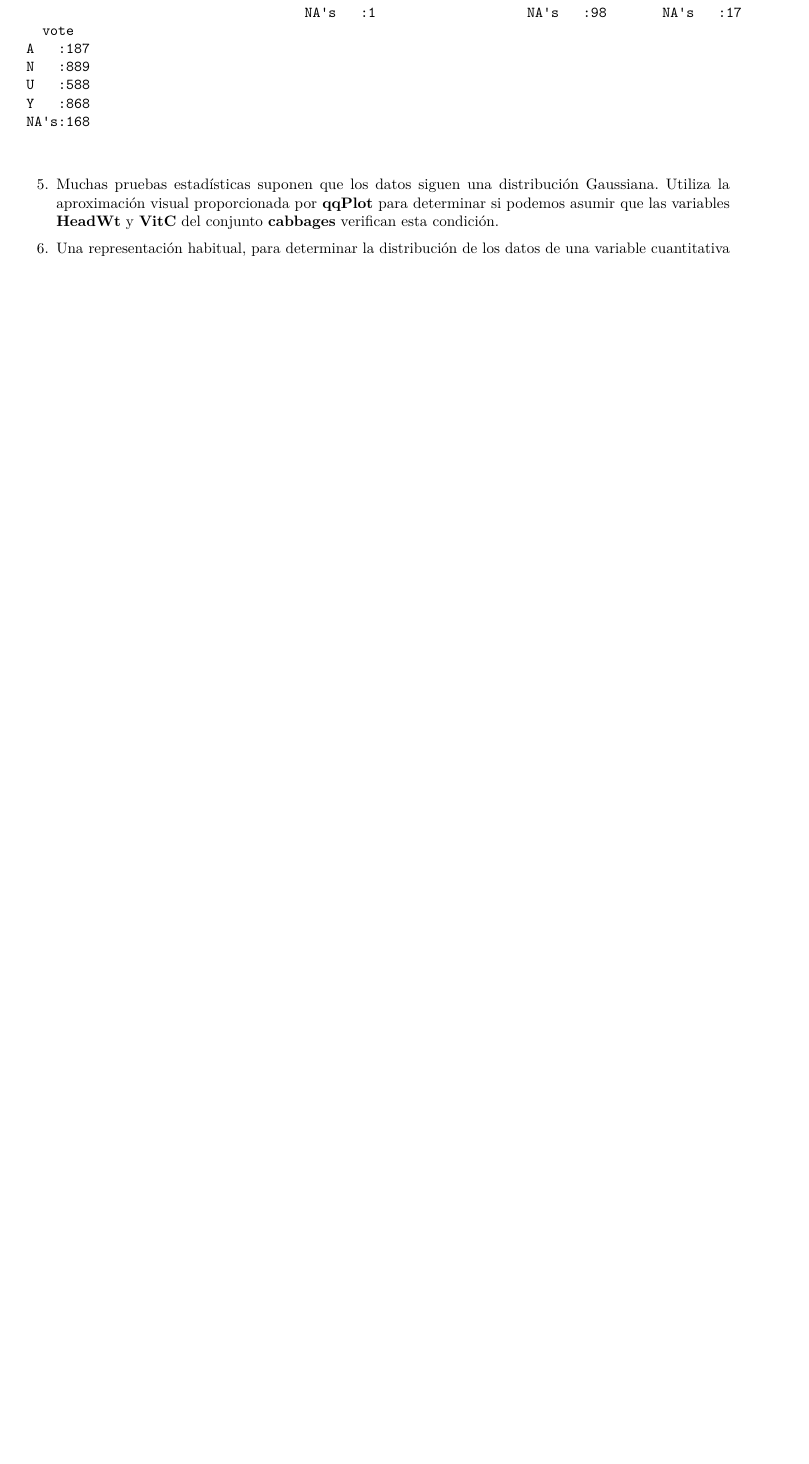
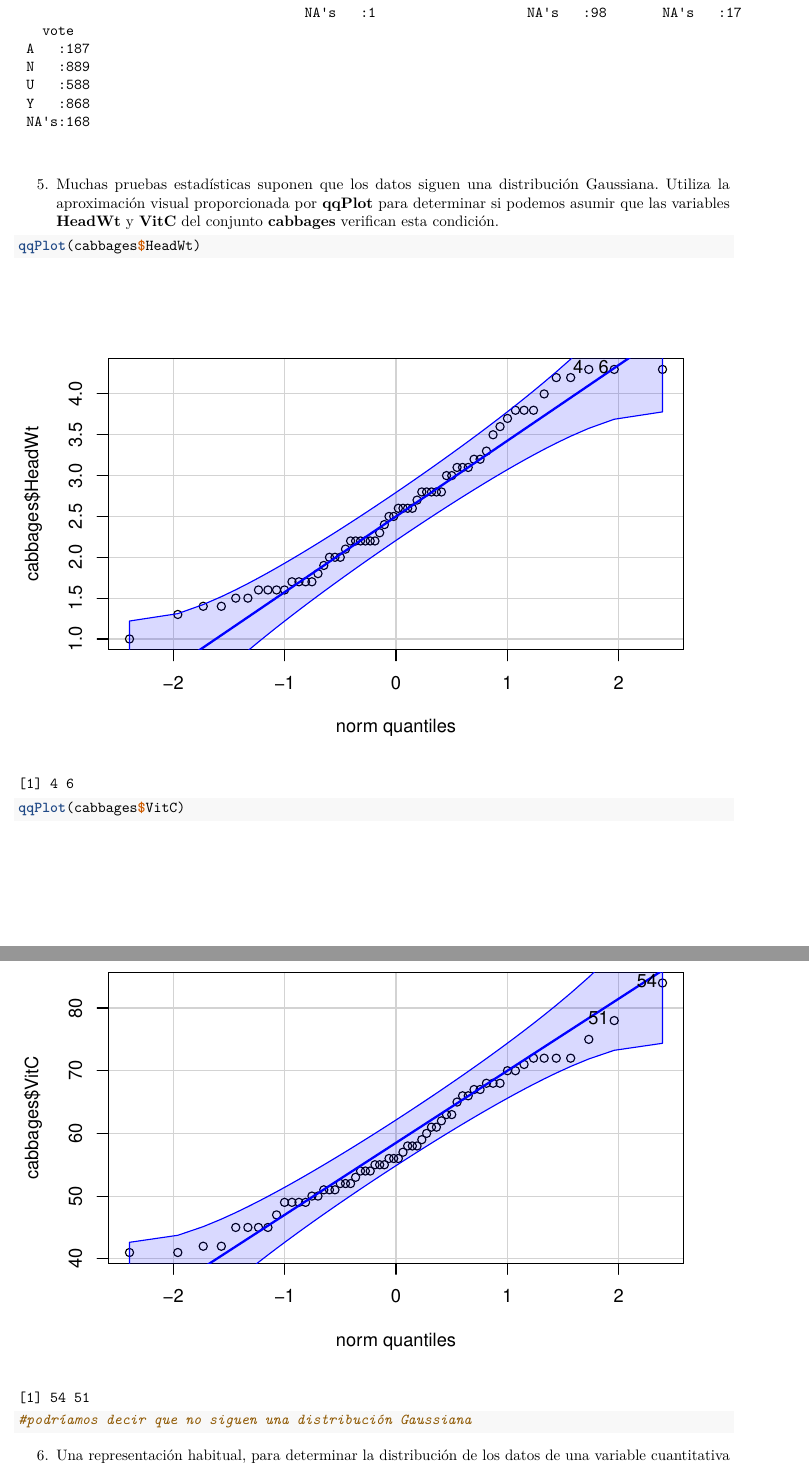
Before and after one commit to paulahb12/SolucionesTema1, an R Markdown document (BoletinTema1ALUMNO(1).Rmd): part of page 11 of 11 before the commit and two parts of pages 11 and 12 of 13 after it, the two joined at a grey line, cut so that both start at the same text, the shorter picture padded with empty space. Rendered offline with R 4.5, knitr and Pandoc, then LaTeX, with nearby package versions.

Commit message:
quinto ejercicio

````diff
--- a/BoletinTema1ALUMNO(1).Rmd
+++ b/BoletinTema1ALUMNO(1).Rmd
@@ -251,7 +251,9 @@ summary(Chile)
 
 ```{r}
 
-
+qqPlot(cabbages$HeadWt)
+qqPlot(cabbages$VitC)
+#podríamos decir que no siguen una distribución Gaussiana
 
 
 
````
